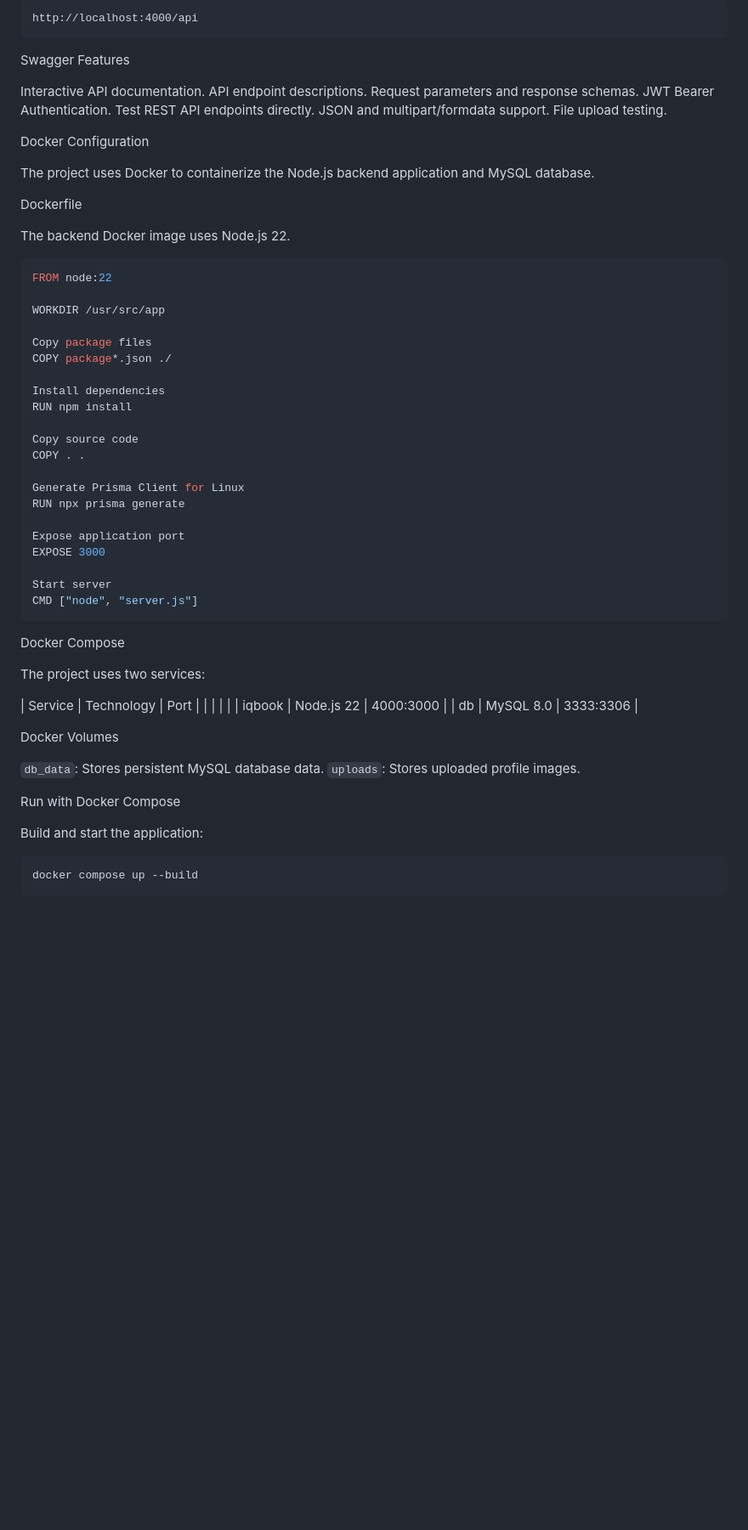
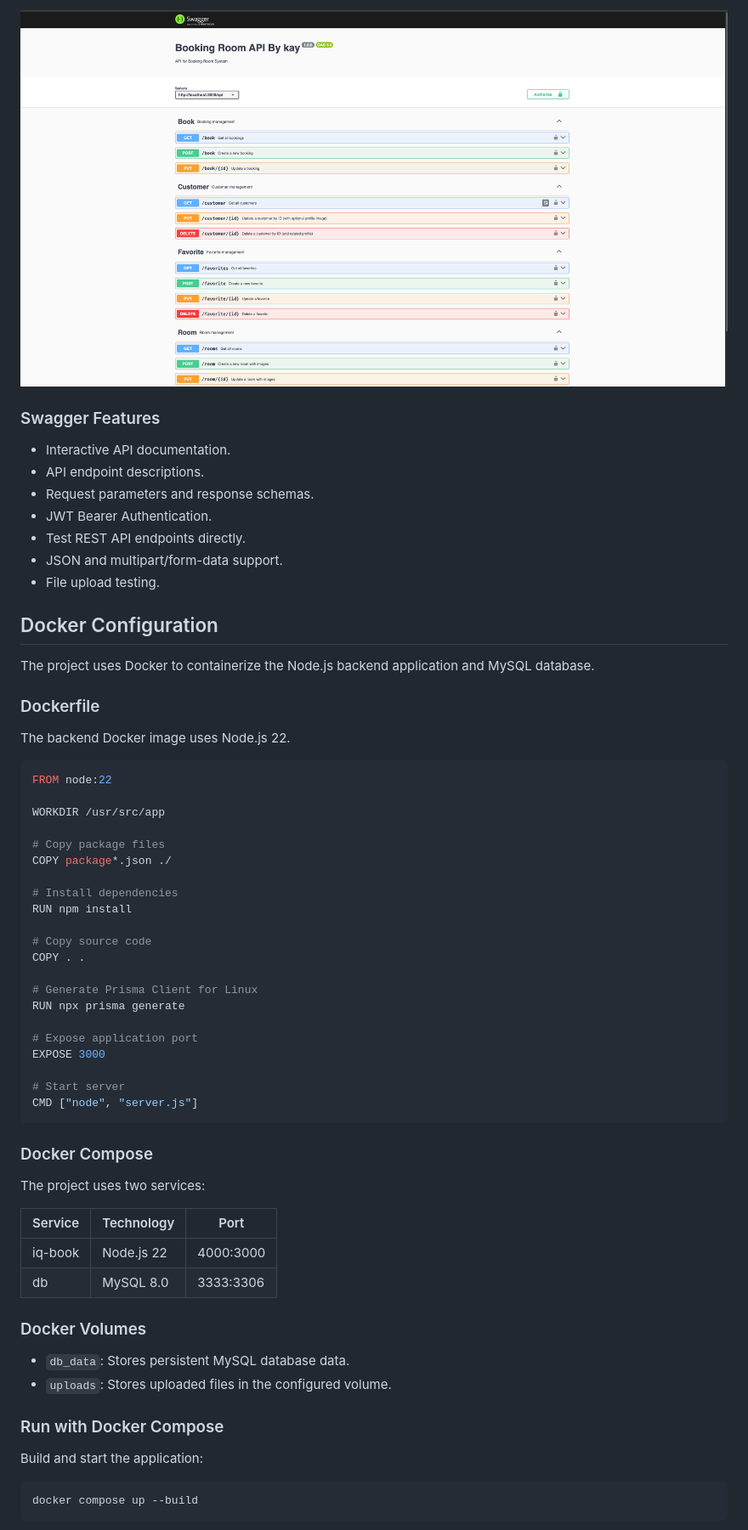
Before and after one commit to Somboun267/Booking, a Markdown page: README.md, the part around one of its changes. Shown at 85% size. Drawn GitHub-style; pictures changed too: swagger.png (added); blank space fills up the shorter version.

````diff
--- a/README.md
+++ b/README.md
@@ -146,23 +139,21 @@ API Base URL
 
-```text
-http://localhost:4000/api
-```
+![Swagger API Documentation](./swagger.png)
 
-Swagger Features
+### Swagger Features
 
-Interactive API documentation.
-API endpoint descriptions.
-Request parameters and response schemas.
-JWT Bearer Authentication.
-Test REST API endpoints directly.
-JSON and multipart/formdata support.
-File upload testing.
+- Interactive API documentation.
+- API endpoint descriptions.
+- Request parameters and response schemas.
+- JWT Bearer Authentication.
+- Test REST API endpoints directly.
+- JSON and multipart/form-data support.
+- File upload testing.
 
-Docker Configuration
+## Docker Configuration
 
 The project uses Docker to containerize the Node.js backend application and MySQL database.
 
-Dockerfile
+### Dockerfile
 
 The backend Docker image uses Node.js 22.
 
@@ -171,40 +162,40 @@ FROM node:22
 
 WORKDIR /usr/src/app
 
-Copy package files
+# Copy package files
 COPY package*.json ./
 
-Install dependencies
+# Install dependencies
 RUN npm install
 
-Copy source code
+# Copy source code
 COPY . .
 
-Generate Prisma Client for Linux
+# Generate Prisma Client for Linux
 RUN npx prisma generate
 
-Expose application port
+# Expose application port
 EXPOSE 3000
 
-Start server
+# Start server
 CMD ["node", "server.js"]
 ```
 
-Docker Compose
+### Docker Compose
 
 The project uses two services:
 
 | Service | Technology | Port |
-| | | |
-| iqbook | Node.js 22 | 4000:3000 |
+|---|---|---|
+| iq-book | Node.js 22 | 4000:3000 |
 | db | MySQL 8.0 | 3333:3306 |
 
-Docker Volumes
+### Docker Volumes
 
-`db_data`: Stores persistent MySQL database data.
-`uploads`: Stores uploaded profile images.
+- `db_data`: Stores persistent MySQL database data.
+- `uploads`: Stores uploaded files in the configured volume.
 
-Run with Docker Compose
+### Run with Docker Compose
 
 Build and start the application:
 
````
Also changed, not shown: other parts of README.md (+86 -98 lines).
